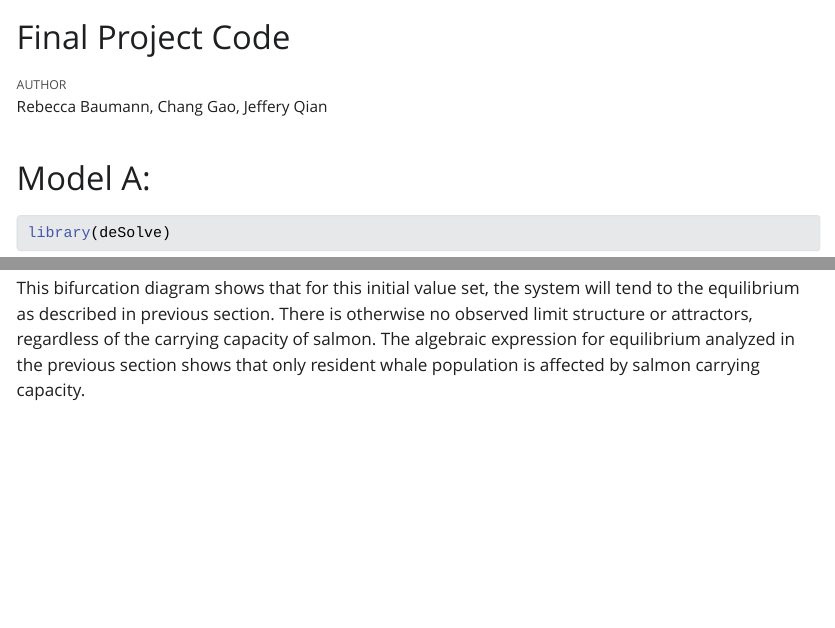
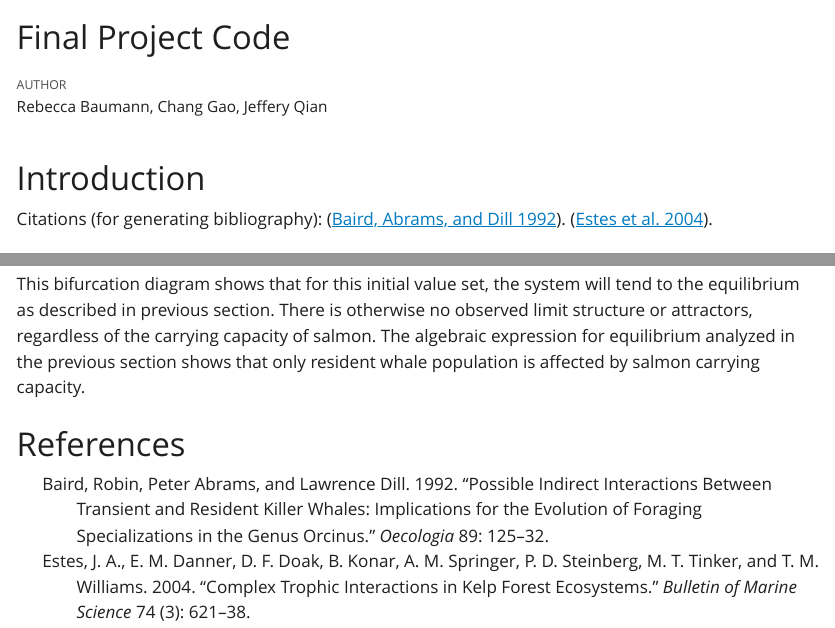
Before and after one commit to JJJeffery7037039/ucsb-eemb179-w2026-final-project, an R Markdown document (final.Rmd): the page in a window 1100 px wide, from its top, and a second part further down, joined at a grey line. The pictures show the output file final.html that the author committed with the source, opened offline; Quarto's library style sheets are replaced by a plain one without menus; long lines of code are wrapped.

Commit message:
Added reference section

````diff
--- a/final.Rmd
+++ b/final.Rmd
@@ -3,14 +3,24 @@ title: 'Final Project Code'
 author: 'Rebecca Baumann, Chang Gao, Jeffery Qian'
 # output: html_document
 # embed-resources: true
-format: html
+format:
+    html:
+        toc: true
+        appendix-style: none
 # filters:
 #  - parse-latex
+bibliography: ref.bib
+
 ---
 
 ```{r setup, include=FALSE}
 knitr::opts_chunk$set(echo = TRUE,tidy.opts = list(width.cutoff = 60), tidy = TRUE)
 ```
+
+# Introduction
+Citations (for generating bibliography): [@baird]. [@estes].
+
+
 # Model A:
 ```{r}
 library(deSolve)
@@ -463,3 +473,7 @@ legend("topleft",legend=name_list,col=col_list,lwd=c(2,2,2,2))
 title("Bifurcation diagram on K_S")
 ```
 This bifurcation diagram shows that for this initial value set, the system will tend to the equilibrium as described in previous section. There is otherwise no observed limit structure or attractors, regardless of the carrying capacity of salmon. The algebraic expression for equilibrium analyzed in the previous section shows that only resident whale population is affected by salmon carrying capacity.
+
+
+
+# References
--- /dev/null
+++ b/ref.bib
@@ -0,0 +1,19 @@
+@article{baird,
+  author = {Baird, Robin and Abrams, Peter and Dill, Lawrence},
+  journal = {Oecologia},
+  number = {},
+  title = {Possible indirect interactions between transient and resident killer whales: implications for the evolution of foraging specializations in the genus Orcinus},
+  volume = {89},
+  pages = {125-132},
+  year = {1992}
+}
+
+@article{estes,
+  author = {Estes, J.A. and Danner, E.M. and Doak, D.F. and Konar, B. and Springer, A.M. and Steinberg, P.D. and Tinker, M.T. and Williams, T.M.},
+  journal = {Bulletin of Marine Science},
+  number = {3},
+  title = {Complex Trophic Interactions in Kelp Forest Ecosystems},
+  volume = {74},
+  year = {2004},
+  pages= {621-638}
+}
````
Also changed, not shown: eemb179-15.pdf (added), eemb179-15.png (added), estes-etal-2004.pdf (added), final.html, final.Rmd (4 more changed lines), 1 other file.
